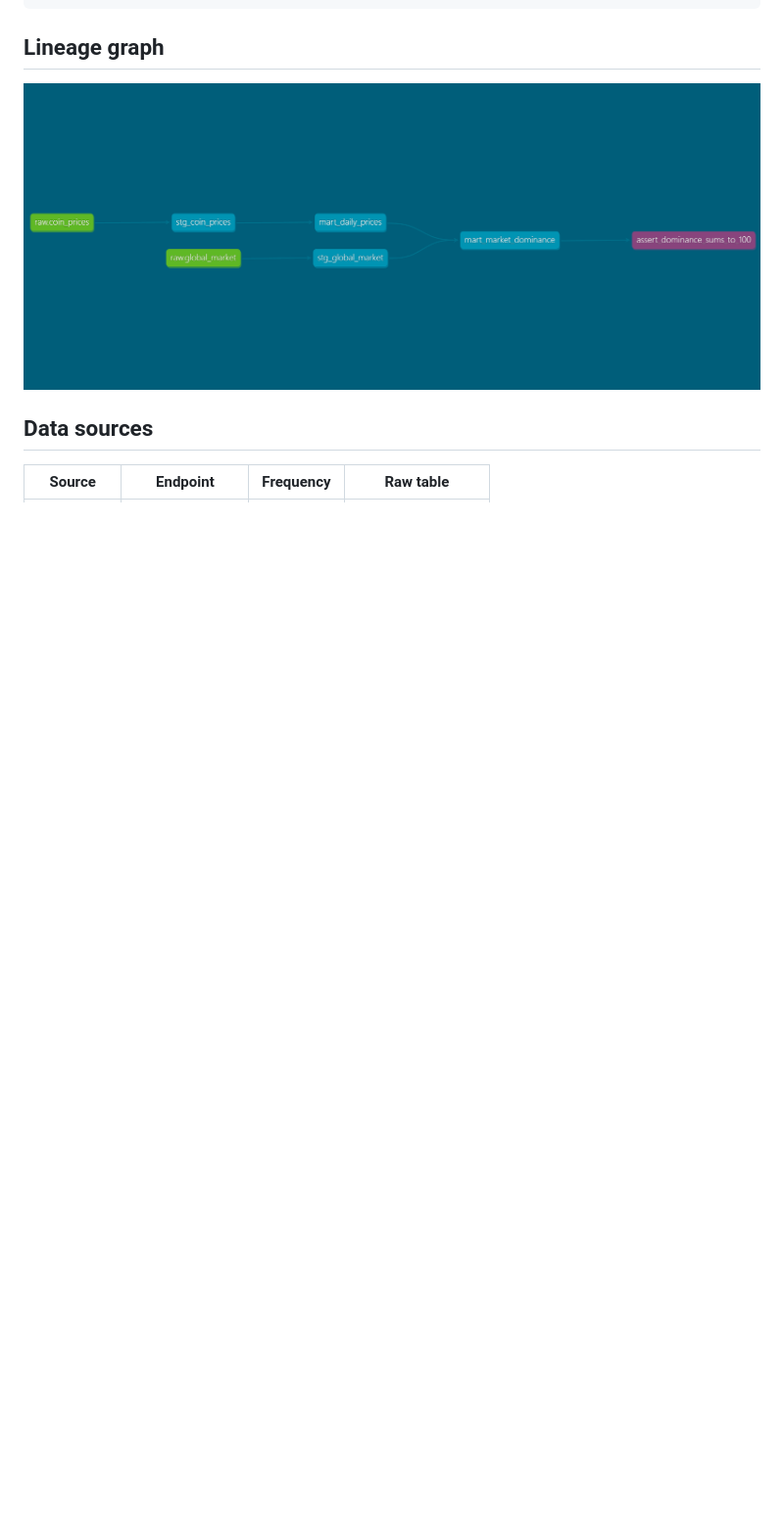
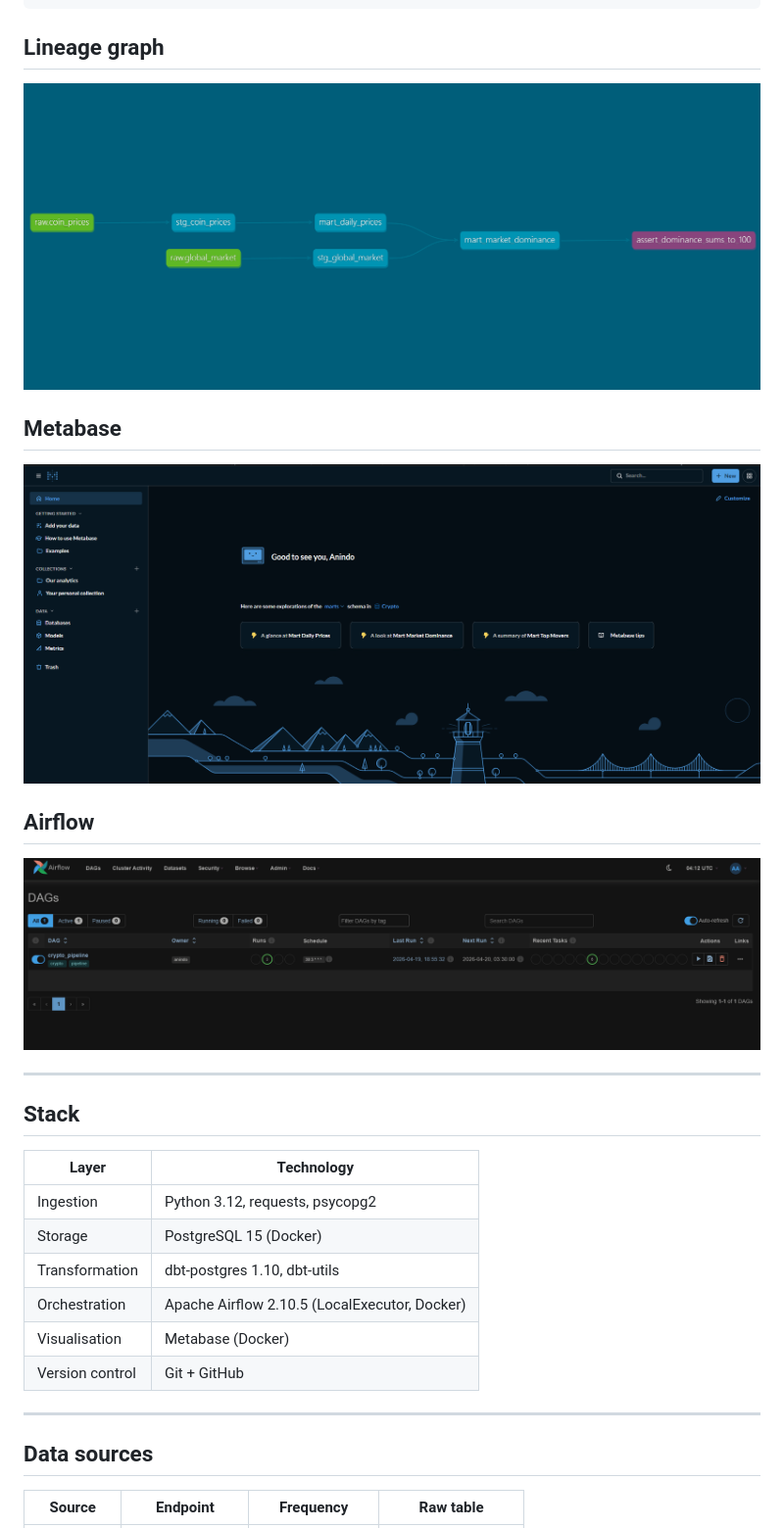
Before and after one commit to smanindokhan/crypto-pipeline, a Markdown page: README.md, the part around one of its changes. Shown at 98% size. Rendered like a GitHub page; pictures changed too: images/airflow.png (added), images/metabase.png (added); blank space fills up the shorter version.

```diff
--- a/README.md
+++ b/README.md
@@ -23,6 +32,29 @@ CoinGecko API
 
 ![dbt lineage graph](images/lineage.png)
 
+## Metabase
+
+![Metabase](images/metabase.png)
+
+## Airflow
+
+![Airflow](images/airflow.png)
+
+---
+
+## Stack
+
+| Layer | Technology |
+|---|---|
+| Ingestion | Python 3.12, requests, psycopg2 |
+| Storage | PostgreSQL 15 (Docker) |
+| Transformation | dbt-postgres 1.10, dbt-utils |
+| Orchestration | Apache Airflow 2.10.5 (LocalExecutor, Docker) |
+| Visualisation | Metabase (Docker) |
+| Version control | Git + GitHub |
+
+---
+
 ## Data sources
 
 | Source | Endpoint | Frequency | Raw table |
```
Also changed, not shown: other parts of README.md (+129 -48 lines).
